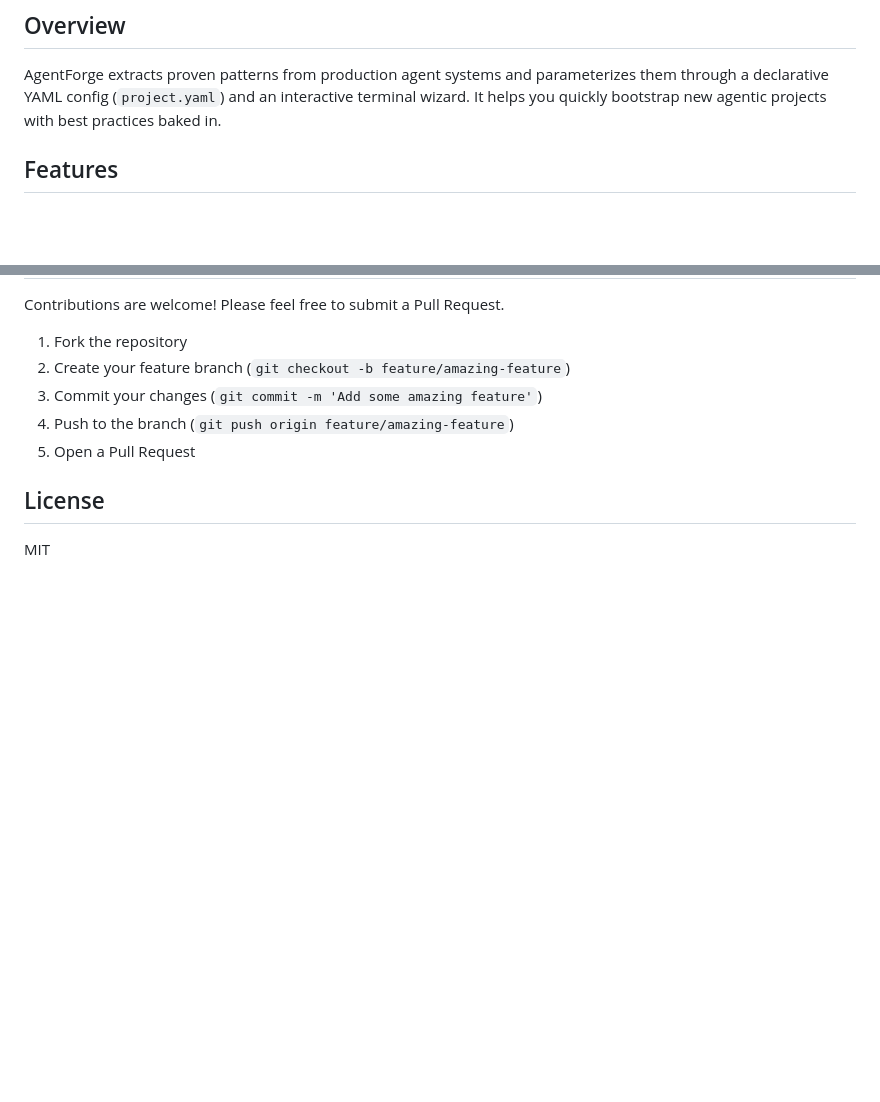
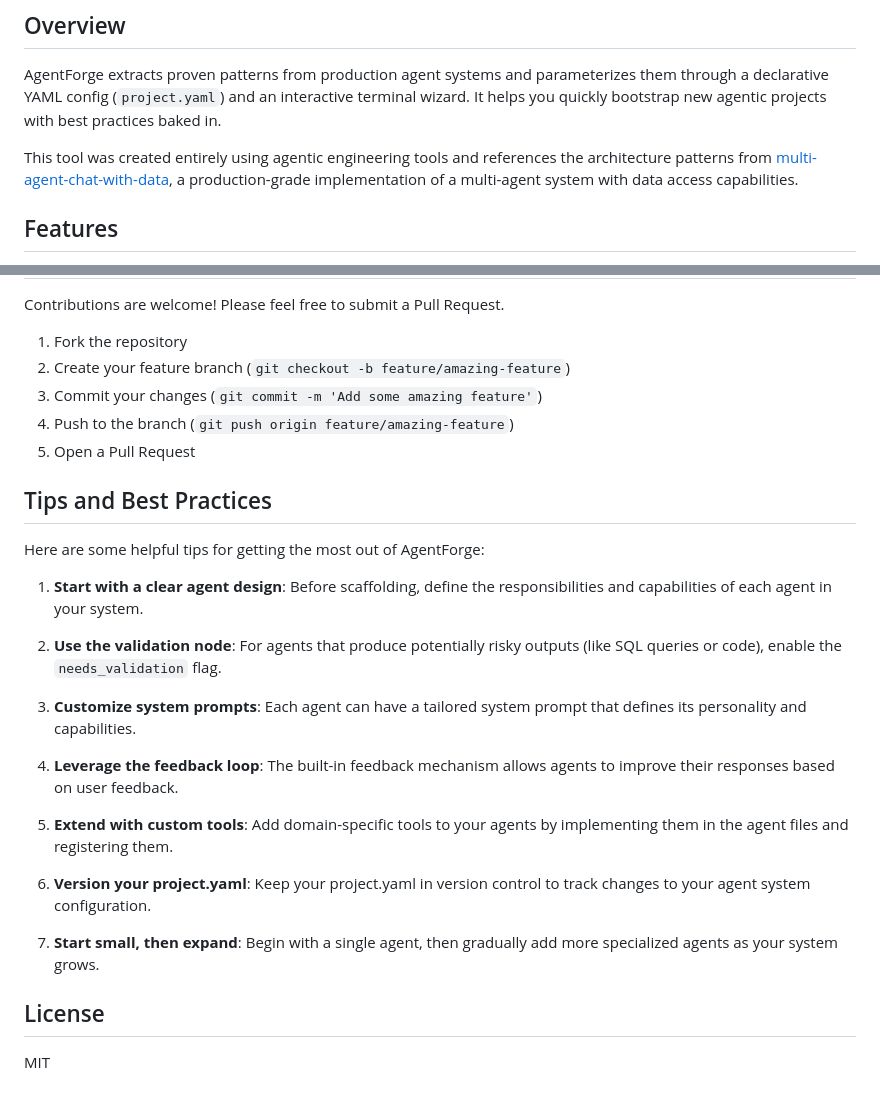
Before and after one commit to IndikaMaligaspe/agentforge, a Markdown page: README.md, 2 parts joined by grey strips. Rendered like a GitHub page; blank space fills up the shorter version.

Commit message:
added more info about agent engineering practices

```diff
--- a/README.md
+++ b/README.md
@@ -5,6 +5,8 @@ A CLI tool for scaffolding production-grade agentic Python projects.
 ## Overview
 
 AgentForge extracts proven patterns from production agent systems and parameterizes them through a declarative YAML config (`project.yaml`) and an interactive terminal wizard. It helps you quickly bootstrap new agentic projects with best practices baked in.
+
+This tool was created entirely using agentic engineering tools and references the architecture patterns from [multi-agent-chat-with-data](https://github.com/IndikaMaligaspe/multi-agent-chat-with-data), a production-grade implementation of a multi-agent system with data access capabilities.
 
 ## Features
 
@@ -267,6 +269,24 @@ Contributions are welcome! Please feel free to submit a Pull Request.
 4. Push to the branch (`git push origin feature/amazing-feature`)
 5. Open a Pull Request
 
+## Tips and Best Practices
+
+Here are some helpful tips for getting the most out of AgentForge:
+
+1. **Start with a clear agent design**: Before scaffolding, define the responsibilities and capabilities of each agent in your system.
+
+2. **Use the validation node**: For agents that produce potentially risky outputs (like SQL queries or code), enable the `needs_validation` flag.
+
+3. **Customize system prompts**: Each agent can have a tailored system prompt that defines its personality and capabilities.
+
+4. **Leverage the feedback loop**: The built-in feedback mechanism allows agents to improve their responses based on user feedback.
+
+5. **Extend with custom tools**: Add domain-specific tools to your agents by implementing them in the agent files and registering them.
+
+6. **Version your project.yaml**: Keep your project.yaml in version control to track changes to your agent system configuration.
+
+7. **Start small, then expand**: Begin with a single agent, then gradually add more specialized agents as your system grows.
+
 ## License
 
 MIT
```
